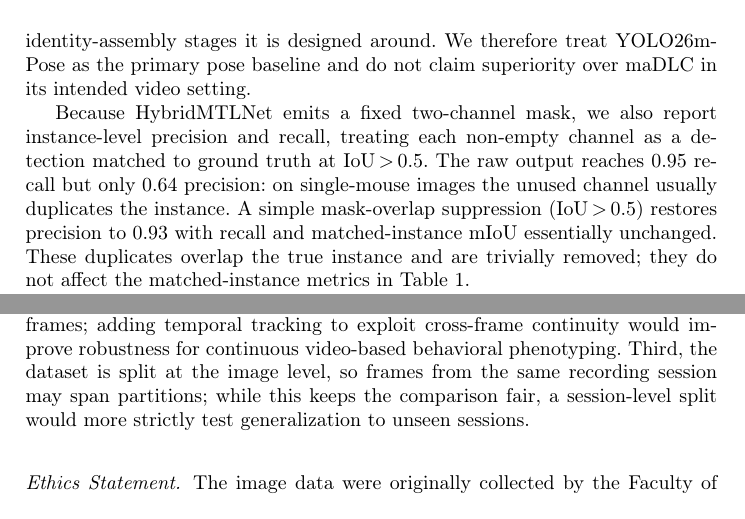
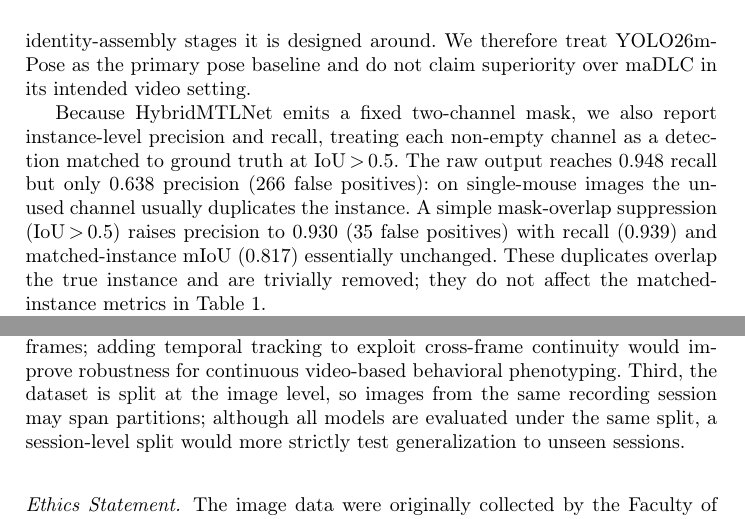
Before and after one commit to RallodSr/Mouse-Pose-Seg-MTL, a LaTeX paper (paper/main.tex): two parts of pages 9 and 13 of 15, joined at a grey line, cut so that both start at the same text. Compiled offline with pdfLaTeX.

Commit message:
Reviewer polish: limitation wording + exact false-positive figures
- Conclusion (3rd limitation): "frames" -> "images" (consistent with the
  dataset description); "keeps the comparison fair" -> "all models are
  evaluated under the same split" (more precise, less defensive)
- Sec 5.1: report exact precision/recall and false-positive counts
  (RAW P=0.638/R=0.948, 266 FP; +NMS P=0.930/R=0.939, 35 FP; matched mIoU 0.817)

15 pages, 0 LaTeX errors / 0 overfull.

Co-Authored-By: Claude Opus 4.8 <noreply@anthropic.com>

```diff
--- a/paper/main.tex
+++ b/paper/main.tex
@@ -460,10 +460,11 @@ over maDLC in its intended video setting.
 Because HybridMTLNet emits a fixed two-channel mask, we also report
 instance-level precision and recall, treating each non-empty channel as
 a detection matched to ground truth at IoU\,$>$\,0.5. The raw output
-reaches 0.95 recall but only 0.64 precision: on single-mouse images the
-unused channel usually duplicates the instance. A simple mask-overlap
-suppression (IoU\,$>$\,0.5) restores precision to 0.93 with recall and
-matched-instance mIoU essentially unchanged. These duplicates overlap
+reaches 0.948 recall but only 0.638 precision (266 false positives): on
+single-mouse images the unused channel usually duplicates the instance.
+A simple mask-overlap suppression (IoU\,$>$\,0.5) raises precision to
+0.930 (35 false positives) with recall (0.939) and matched-instance
+mIoU (0.817) essentially unchanged. These duplicates overlap
 the true instance and are trivially removed; they do not affect the
 matched-instance metrics in Table~\ref{tab:results}.
 
@@ -689,9 +690,10 @@ extended to variable, higher-density counts. Second, HybridMTLNet
 processes only static frames; adding temporal tracking to exploit
 cross-frame continuity would improve robustness for continuous
 video-based behavioral phenotyping. Third, the dataset is split at the
-image level, so frames from the same recording session may span
-partitions; while this keeps the comparison fair, a session-level split
-would more strictly test generalization to unseen sessions.
+image level, so images from the same recording session may span
+partitions; although all models are evaluated under the same split, a
+session-level split would more strictly test generalization to unseen
+sessions.
 
 % ------------------------------------------------------------------
 \paragraph{Ethics Statement.}
```
Also changed, not shown: 1 other file.
